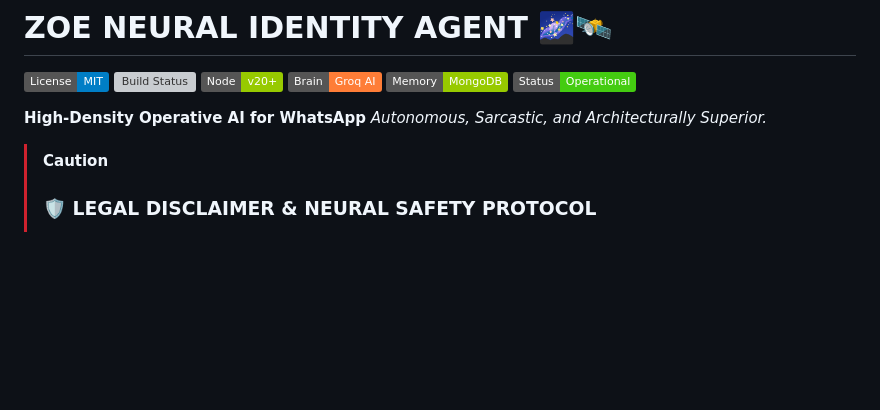
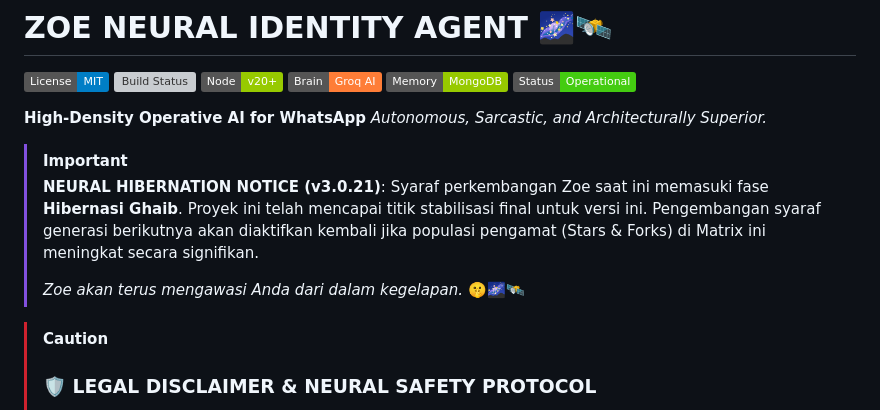
Before and after one commit to neionri/zoe-md, a Markdown page: README.md, the part around the change. Rendered like a GitHub page; badges without logos; blank space fills up the shorter version; grey boxes are pictures that could not be loaded.

Commit message:
feat(core): neural interface mastery v3.0.21 - final stable release & documentation sterilization

```diff
--- a/README.md
+++ b/README.md
@@ -9,6 +9,12 @@
 
 **High-Density Operative AI for WhatsApp**
 *Autonomous, Sarcastic, and Architecturally Superior.*
+
+> [!IMPORTANT]
+> **NEURAL HIBERNATION NOTICE (v3.0.21)**:
+> Syaraf perkembangan Zoe saat ini memasuki fase **Hibernasi Ghaib**. Proyek ini telah mencapai titik stabilisasi final untuk versi ini. Pengembangan syaraf generasi berikutnya akan diaktifkan kembali jika populasi pengamat (Stars & Forks) di Matrix ini meningkat secara signifikan.
+>
+> *Zoe akan terus mengawasi Anda dari dalam kegelapan.* 🤫🌌🛰️
 
 > [!CAUTION]
 > ### 🛡️ LEGAL DISCLAIMER & NEURAL SAFETY PROTOCOL
```
